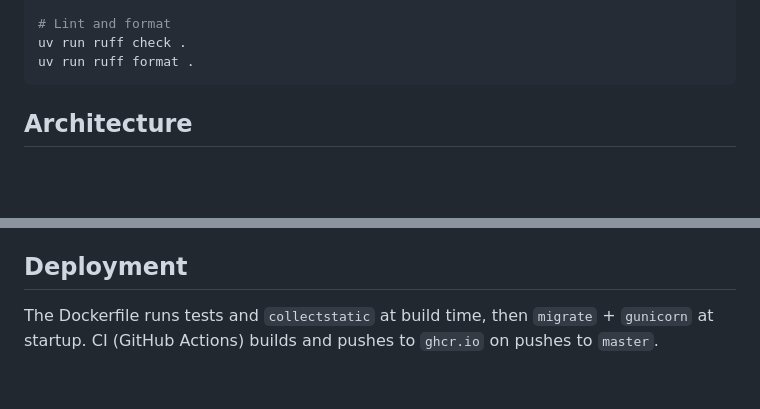
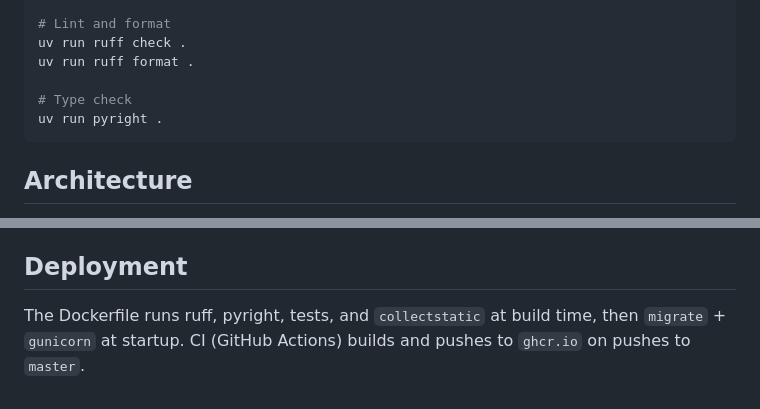
Before and after one commit to dhedegaard/urls, a Markdown page: CLAUDE.md, 2 parts joined by grey strips. Rendered like a GitHub page; blank space fills up the shorter version.

Commit message:
added pyright and better types

````diff
--- a/CLAUDE.md
+++ b/CLAUDE.md
@@ -31,6 +31,9 @@ uv run manage.py test urls.tests.ViewsTestCase.test_list
 # Lint and format
 uv run ruff check .
 uv run ruff format .
+
+# Type check
+uv run pyright .
 ```
 
 ## Architecture
@@ -58,4 +61,4 @@ The entire app lives in the `urls/` package (which is also the Django project pa
 
 ## Deployment
 
-The Dockerfile runs tests and `collectstatic` at build time, then `migrate` + `gunicorn` at startup. CI (GitHub Actions) builds and pushes to `ghcr.io` on pushes to `master`.
+The Dockerfile runs ruff, pyright, tests, and `collectstatic` at build time, then `migrate` + `gunicorn` at startup. CI (GitHub Actions) builds and pushes to `ghcr.io` on pushes to `master`.
````
